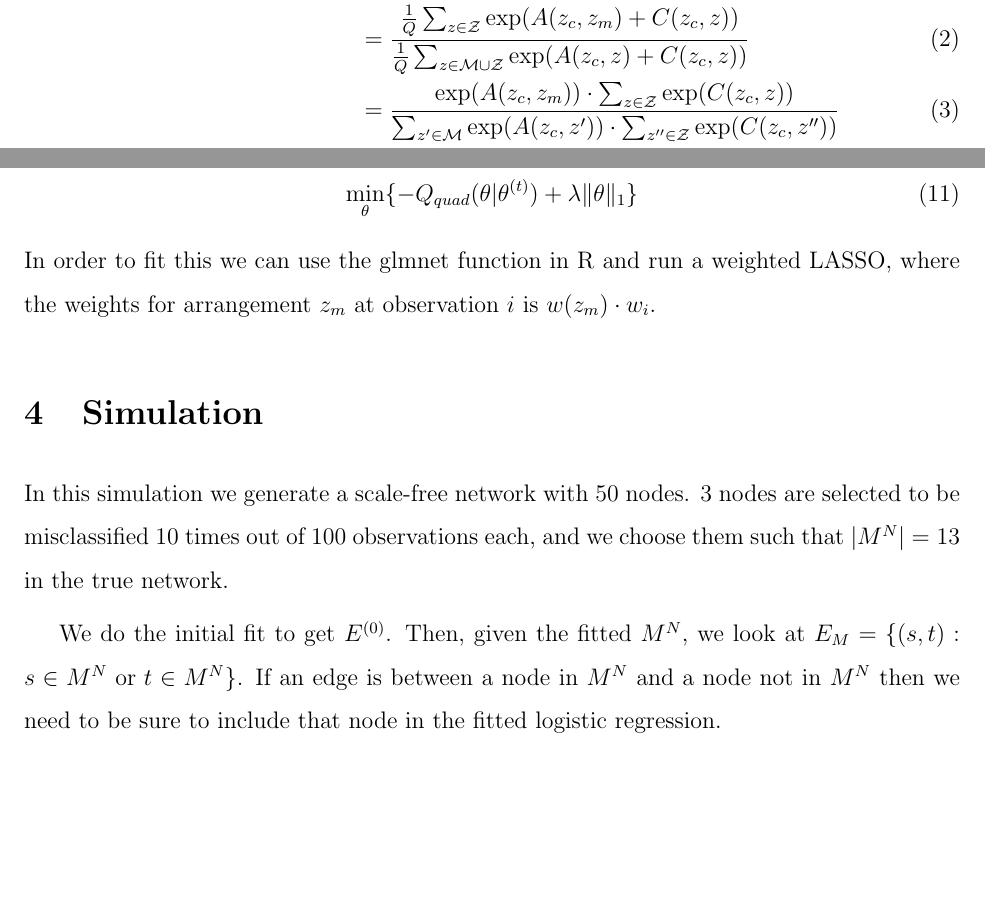
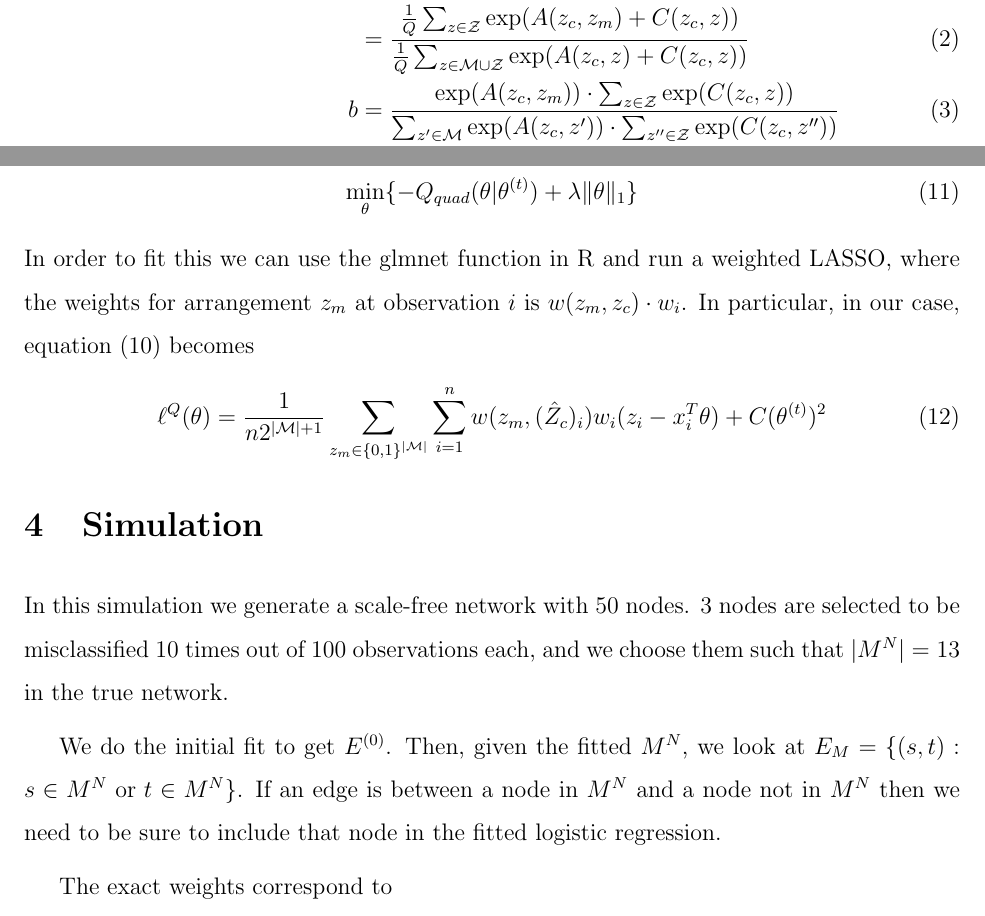
Before and after one commit to ds004/fmriSims, a LaTeX document (EMpape.tex): two parts of pages 3 and 5 of 5, joined at a grey line, cut so that both start at the same text, the shorter picture padded with empty space. Compiled offline with pdfLaTeX.

Commit message:
may3 dell

```diff
--- a/EMpape.tex
+++ b/EMpape.tex
@@ -64,9 +64,9 @@ Let $m^*$ be the number of misclassified nodes in $M_1^N$, and let $w^* = |V| -
 \begin{align}
 P(Z_m = z_m | Z_c = \hat{Z}_c) &=  \frac{P(Z_m=z_m, Z_c = z_c)}{P(Z_c = z_c)} \\
 &= \frac{\frac{1}{Q}\sum_{z \in \mathcal{Z}} \exp(A(z_c, z_m) + C(z_c, z))}{\frac{1}{Q}\sum_{z \in \mathcal{M} \cup \mathcal{Z}} \exp(A(z_c, z)  + C(z_c, z))} \\
-&= \frac{\exp(A(z_c,z_m)) \cdot \sum_{z \in \mathcal{Z}}\exp(C(z_c,z))}{\sum_{z' \in \mathcal{M}}\exp(A(z_c, z'))\cdot\sum_{z'' \in \mathcal{Z}}\exp(C(z_c,z''))} \\
+ b&= \frac{\exp(A(z_c,z_m)) \cdot \sum_{z \in \mathcal{Z}}\exp(C(z_c,z))}{\sum_{z' \in \mathcal{M}}\exp(A(z_c, z'))\cdot\sum_{z'' \in \mathcal{Z}}\exp(C(z_c,z''))} \\
 &= \frac{\exp(A(z_c, z_m)) }{\sum_{z' \in \mathcal{M}}\exp(A(z_c, z'))} \\
-&=w(z_m)
+&=w(z_m, z_c)
 \end{align}
 Where $Q$ is the partition function, and $A$ is association between misclassified and classified nodes in $M_1^N$, and $C$ is the association between classified nodes in $M_1^N$ and all other nodes.  Note that there will be no association between nodes not in $M_1^N$ and misclassified nodes due to the choice of $M_1^N$.
 
@@ -96,13 +96,17 @@ $Q_{quad}$ is then the weighted sum of these logistic regressions.  Now that $Q_
 \begin{equation}
 \min_{\theta}\{-Q_{quad}(\theta|\theta^{(t)}) + \lambda \|\theta\|_1\}
 \end{equation}
-In order to fit this we can use the glmnet function in R and run a weighted LASSO, where the weights for arrangement $z_m$ at observation $i$ is $w(z_m)\cdot w_i$.
+In order to fit this we can use the glmnet function in R and run a weighted LASSO, where the weights for arrangement $z_m$ at observation $i$ is $w(z_m, z_c)\cdot w_i$.  In particular, in our case, equation (10) becomes
+\begin{equation}
+\ell^{Q}(\theta) = \frac{1}{n2^{|\mathcal{M}|+1}}\sum_{z_m \in \{0, 1\}^{|\mathcal{M}|}}\sum_{i=1}^nw(z_m, (\hat{Z}_c)_i)w_i(z_i-x_i^T\theta) + C(\theta^{(t)})^2
+\end{equation}
 
 \section{Simulation}
 In this simulation we generate a scale-free network with 50 nodes.  3 nodes are selected to be misclassified 10 times out of 100 observations each, and we choose them such that $|M^N| = 13$ in the true network.
 
 We do the initial fit to get $E^{(0)}$.  Then, given the fitted $M^N$, we look at $E_M = \{(s, t) : s \in M^N \text{ or } t \in M^N\}$.  If an edge is between a node in $M^N$ and a node not in $M^N$ then we need to be sure to include that node in the fitted logistic regression.
 
+The exact weights correspond to
 
 
 
```
